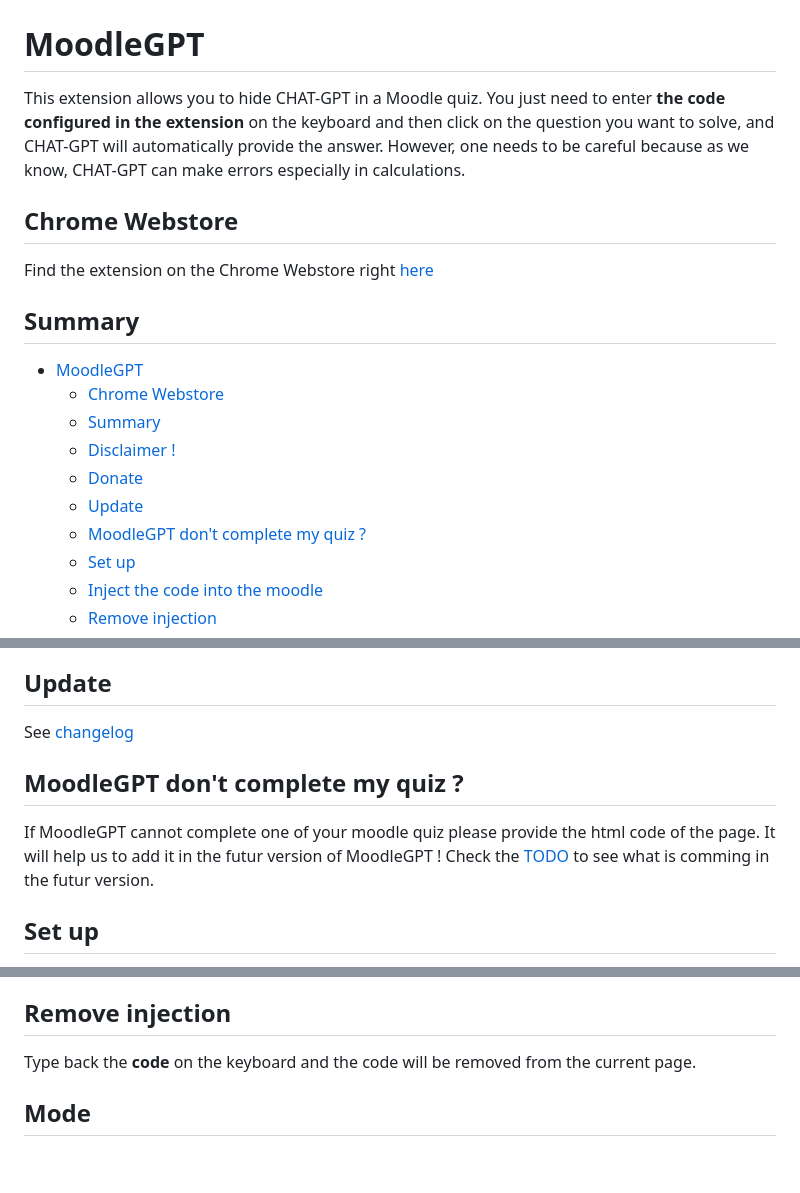
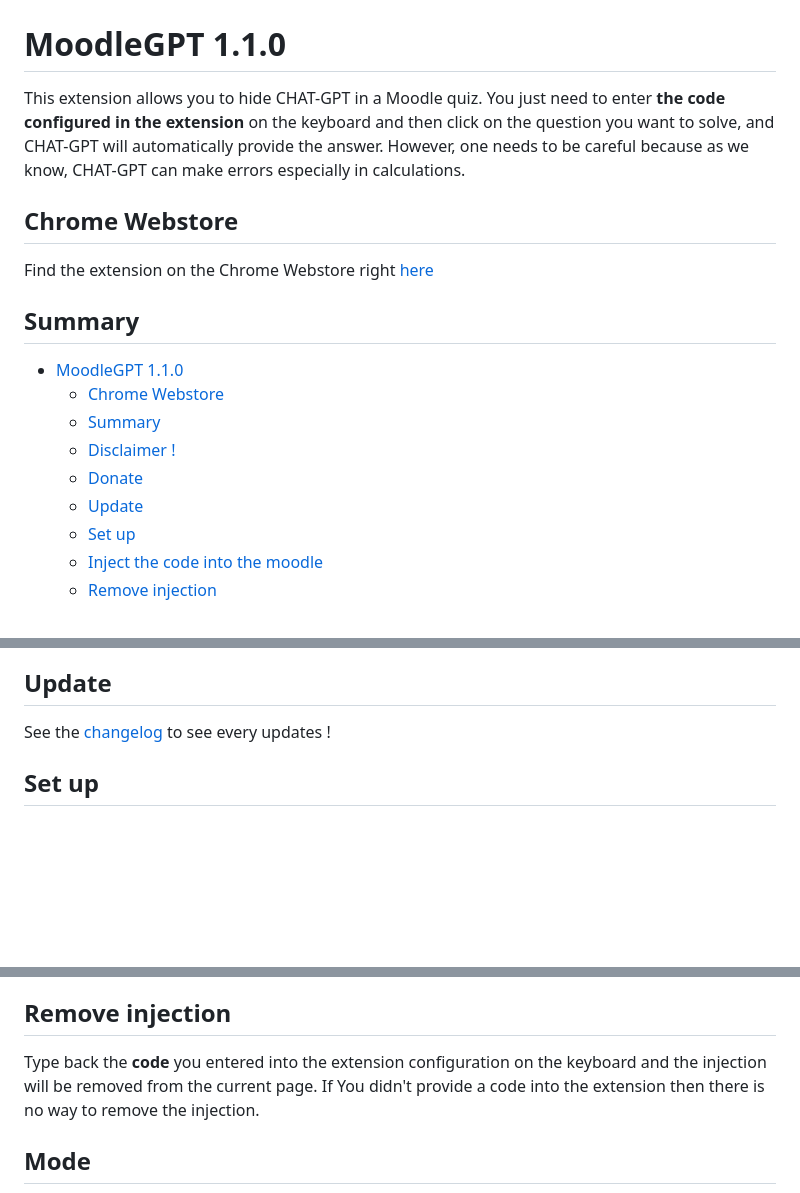
Before and after one commit to yoannchb-pro/MoodleGPT, a Markdown page: README.md, 3 parts joined by grey strips. GitHub-like rendering; blank space fills up the shorter version.

```diff
--- a/README.md
+++ b/README.md
@@ -2,7 +2,7 @@
 href="https://www.flaticon.com/free-icons/mortarboard" target="_blank" rel="noopener noreferrer"
 title="Mortarboard icons created by itim2101 - Flaticon" ><img src="./extension/icon.png" alt="Mortarboard icons created by itim2101 - Flaticon" width="150" style="display:block; margin:auto;"></a></p>
 
-# MoodleGPT
+# MoodleGPT 1.1.0
 
 This extension allows you to hide CHAT-GPT in a Moodle quiz. You just need to enter <b>the code configured in the extension</b> on the keyboard and then click on the question you want to solve, and CHAT-GPT will automatically provide the answer. However, one needs to be careful because as we know, CHAT-GPT can make errors especially in calculations.
 
@@ -12,13 +12,12 @@ Find the extension on the Chrome Webstore right [here](https://chrome.google.com
 
 ## Summary
 
-- [MoodleGPT](#moodlegpt)
+- [MoodleGPT 1.1.0](#moodlegpt-110)
   - [Chrome Webstore](#chrome-webstore)
   - [Summary](#summary)
   - [Disclaimer !](#disclaimer-)
   - [Donate](#donate)
   - [Update](#update)
-  - [MoodleGPT don't complete my quiz ?](#moodlegpt-dont-complete-my-quiz-)
   - [Set up](#set-up)
   - [Inject the code into the moodle](#inject-the-code-into-the-moodle)
   - [Remove injection](#remove-injection)
@@ -50,11 +49,7 @@ Will be a pleasure if you want to support this project :)
 
 ## Update
 
-See [changelog](./CHANGELOG.md)
-
-## MoodleGPT don't complete my quiz ?
-
-If MoodleGPT cannot complete one of your moodle quiz please provide the html code of the page. It will help us to add it in the futur version of MoodleGPT ! Check the [TODO](./TODO.md) to see what is comming in the futur version.
+See the [changelog](./CHANGELOG.md) to see every updates !
 
 ## Set up
 
@@ -72,7 +67,7 @@ You just need to enter on the keyboard the <b>code</b> you have set into the ext
 
 ## Remove injection
 
-Type back the <b>code</b> on the keyboard and the code will be removed from the current page.
+Type back the <b>code</b> you entered into the extension configuration on the keyboard and the injection will be removed from the current page. If You didn't provide a code into the extension then there is no way to remove the injection.
 
 ## Mode
 
```
Also changed, not shown: other parts of README.md (+2 -2 lines).
